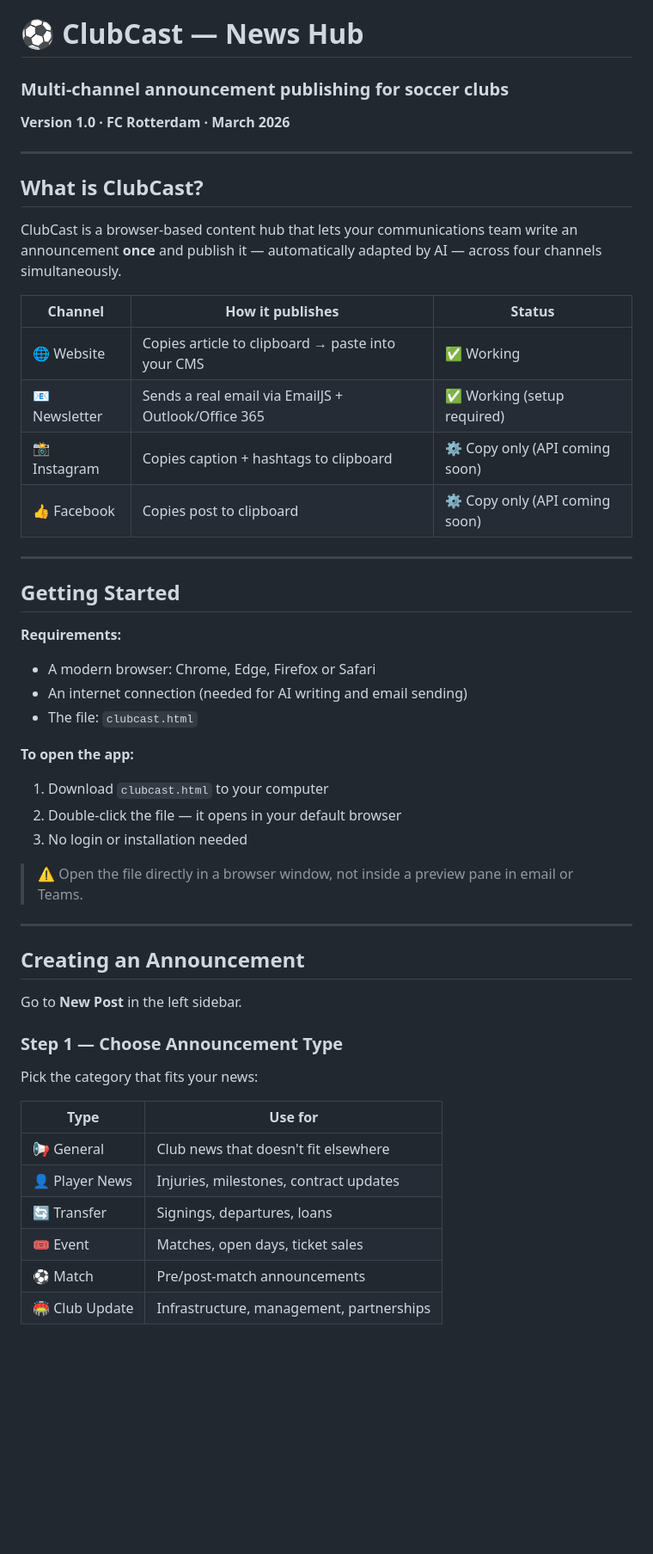
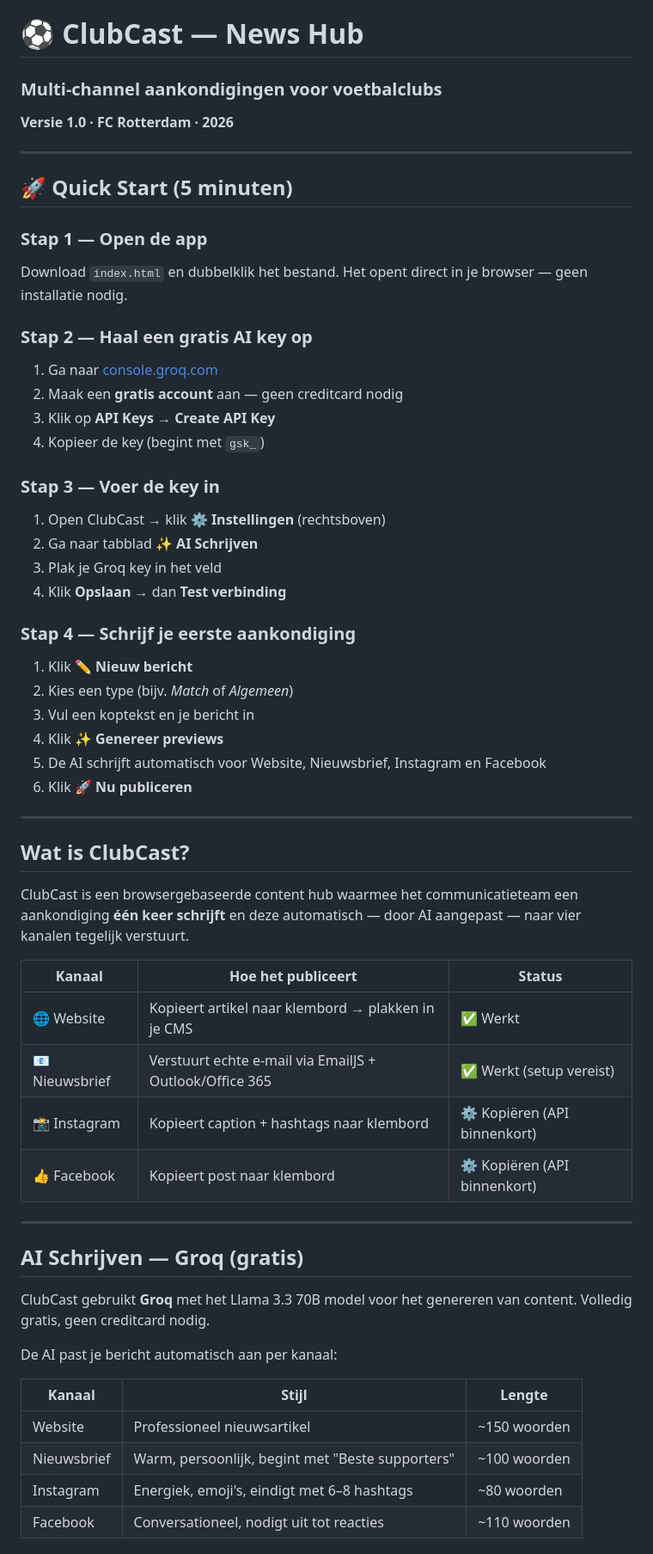
Before and after one commit to wibo63/ClubCast, a Markdown page: README.md, the part around one of its changes. Shown at 86% size. Rendered like a GitHub page; blank space fills up the shorter version.

```diff
--- a/README.md
+++ b/README.md
@@ -1,51 +1,59 @@
 # ⚽ ClubCast — News Hub
-### Multi-channel announcement publishing for soccer clubs
-**Version 1.0 · FC Rotterdam · March 2026**
+### Multi-channel aankondigingen voor voetbalclubs
+**Versie 1.0 · FC Rotterdam · 2026**
 
 ---
 
-## What is ClubCast?
+## 🚀 Quick Start (5 minuten)
 
-ClubCast is a browser-based content hub that lets your communications team write an announcement **once** and publish it — automatically adapted by AI — across four channels simultaneously.
+### Stap 1 — Open de app
+Download `index.html` en dubbelklik het bestand. Het opent direct in je browser — geen installatie nodig.
 
-| Channel | How it publishes | Status |
-|---|---|---|
-| 🌐 Website | Copies article to clipboard → paste into your CMS | ✅ Working |
-| 📧 Newsletter | Sends a real email via EmailJS + Outlook/Office 365 | ✅ Working (setup required) |
-| 📸 Instagram | Copies caption + hashtags to clipboard | ⚙️ Copy only (API coming soon) |
-| 👍 Facebook | Copies post to clipboard | ⚙️ Copy only (API coming soon) |
+### Stap 2 — Haal een gratis AI key op
+1. Ga naar [console.groq.com](https://console.groq.com)
+2. Maak een **gratis account** aan — geen creditcard nodig
+3. Klik op **API Keys → Create API Key**
+4. Kopieer de key (begint met `gsk_`)
+
+### Stap 3 — Voer de key in
+1. Open ClubCast → klik **⚙️ Instellingen** (rechtsboven)
+2. Ga naar tabblad **✨ AI Schrijven**
+3. Plak je Groq key in het veld
+4. Klik **Opslaan** → dan **Test verbinding**
+
+### Stap 4 — Schrijf je eerste aankondiging
+1. Klik **✏️ Nieuw bericht**
+2. Kies een type (bijv. *Match* of *Algemeen*)
+3. Vul een koptekst en je bericht in
+4. Klik **✨ Genereer previews**
+5. De AI schrijft automatisch voor Website, Nieuwsbrief, Instagram en Facebook
+6. Klik **🚀 Nu publiceren**
 
 ---
 
-## Getting Started
+## Wat is ClubCast?
 
-**Requirements:**
-- A modern browser: Chrome, Edge, Firefox or Safari
-- An internet connection (needed for AI writing and email sending)
-- The file: `clubcast.html`
+ClubCast is een browsergebaseerde content hub waarmee het communicatieteam een aankondiging **één keer schrijft** en deze automatisch — door AI aangepast — naar vier kanalen tegelijk verstuurt.
 
-**To open the app:**
-1. Download `clubcast.html` to your computer
-2. Double-click the file — it opens in your default browser
-3. No login or installation needed
-
-> ⚠️ Open the file directly in a browser window, not inside a preview pane in email or Teams.
+| Kanaal | Hoe het publiceert | Status |
+|---|---|---|
+| 🌐 Website | Kopieert artikel naar klembord → plakken in je CMS | ✅ Werkt |
+| 📧 Nieuwsbrief | Verstuurt echte e-mail via EmailJS + Outlook/Office 365 | ✅ Werkt (setup vereist) |
+| 📸 Instagram | Kopieert caption + hashtags naar klembord | ⚙️ Kopiëren (API binnenkort) |
+| 👍 Facebook | Kopieert post naar klembord | ⚙️ Kopiëren (API binnenkort) |
 
 ---
 
-## Creating an Announcement
+## AI Schrijven — Groq (gratis)
 
-Go to **New Post** in the left sidebar.
+ClubCast gebruikt **Groq** met het Llama 3.3 70B model voor het genereren van content. Volledig gratis, geen creditcard nodig.
 
-### Step 1 — Choose Announcement Type
-Pick the category that fits your news:
+De AI past je bericht automatisch aan per kanaal:
 
-| Type | Use for |
-|---|---|
-| 📢 General | Club news that doesn't fit elsewhere |
-| 👤 Player News | Injuries, milestones, contract updates |
-| 🔄 Transfer | Signings, departures, loans |
-| 🎟️ Event | Matches, open days, ticket sales |
-| ⚽ Match | Pre/post-match announcements |
-| 🏟️ Club Update | Infrastructure, management, partnerships |
+| Kanaal | Stijl | Lengte |
+|---|---|---|
+| Website | Professioneel nieuwsartikel | ~150 woorden |
+| Nieuwsbrief | Warm, persoonlijk, begint met "Beste supporters" | ~100 woorden |
+| Instagram | Energiek, emoji's, eindigt met 6–8 hashtags | ~80 woorden |
+| Facebook | Conversationeel, nodigt uit tot reacties | ~110 woorden |
 
```
Also changed, not shown: other parts of README.md (+71 -118 lines).
